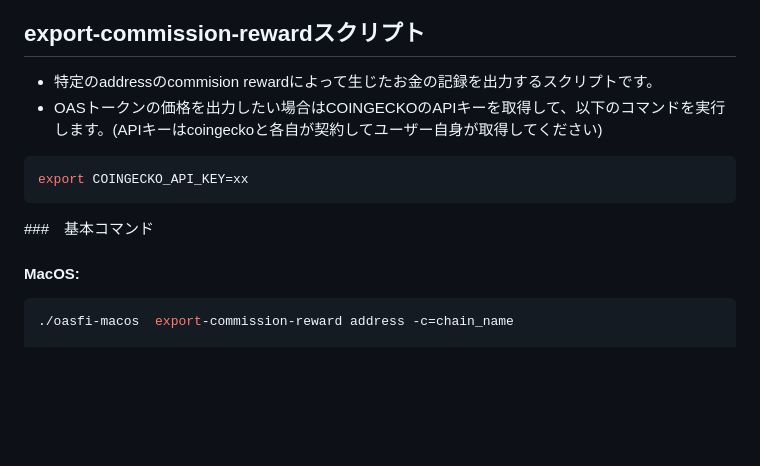
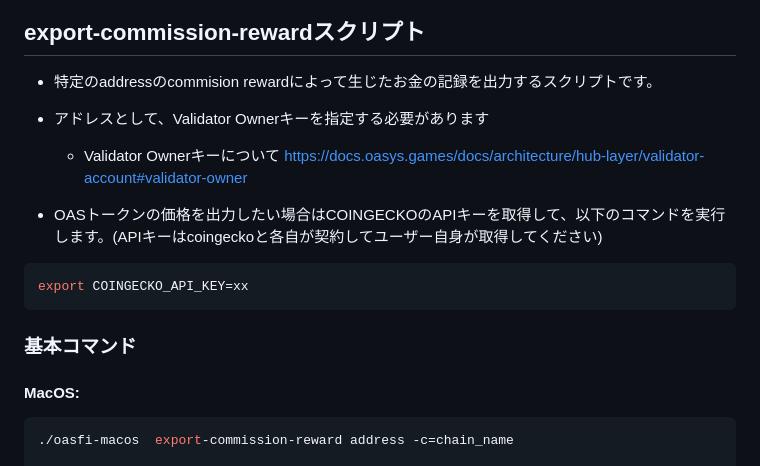
Before and after one commit to oasysgames/oasfi, a Markdown page: doc/user_guide.md, the part around the change. Rendered like a GitHub page; blank space fills up the shorter version.

````diff
--- a/doc/user_guide.md
+++ b/doc/user_guide.md
@@ -43,13 +43,15 @@ blockscout v5から取得されるtoken transferのデータに誤りがあり
 ## export-commission-rewardスクリプト
 
 * 特定のaddressのcommision rewardによって生じたお金の記録を出力するスクリプトです。
+* アドレスとして、Validator Ownerキーを指定する必要があります
+  * Validator Ownerキーについて https://docs.oasys.games/docs/architecture/hub-layer/validator-account#validator-owner
+
 * OASトークンの価格を出力したい場合はCOINGECKOのAPIキーを取得して、以下のコマンドを実行します。(APIキーはcoingeckoと各自が契約してユーザー自身が取得してください)
-
 ```bash
 export COINGECKO_API_KEY=xx
 ```
 
-###　基本コマンド
+### 基本コマンド
 
 #### MacOS:
 
````
